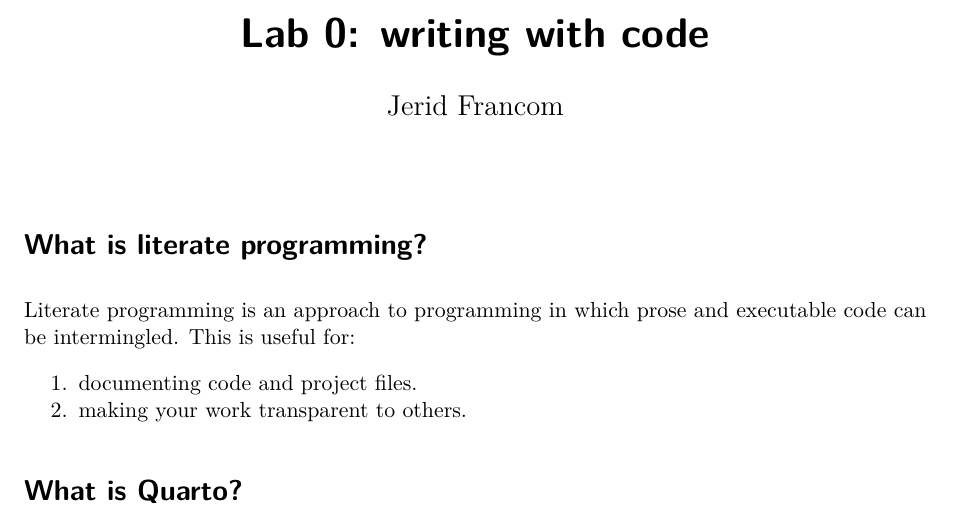
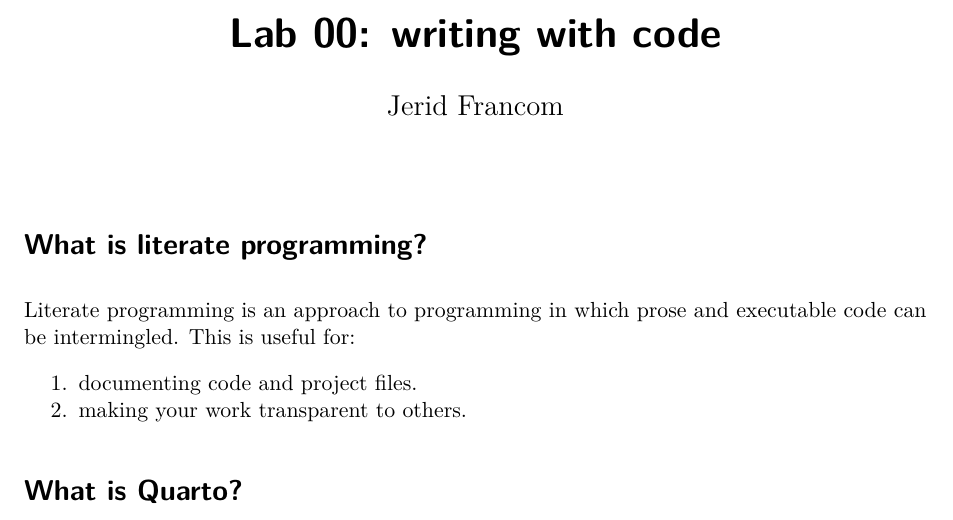
Before and after one commit to qtalr/lab-00, a Quarto document (lab-0-key.qmd): part of page 1 of 2, cut so that both start at the same text. Rendered offline with R 4.5, knitr and Pandoc in place of Quarto, then LaTeX, with nearby package versions.

Commit message:
lab name update

```diff
--- a/lab-0-key.qmd
+++ b/lab-0-key.qmd
@@ -1,5 +1,5 @@
 ---
-title: "Lab 0: writing with code"
+title: "Lab 00: writing with code"
 author: "Jerid Francom"
 format: pdf
 ---
```
Also changed, not shown: README.md.
